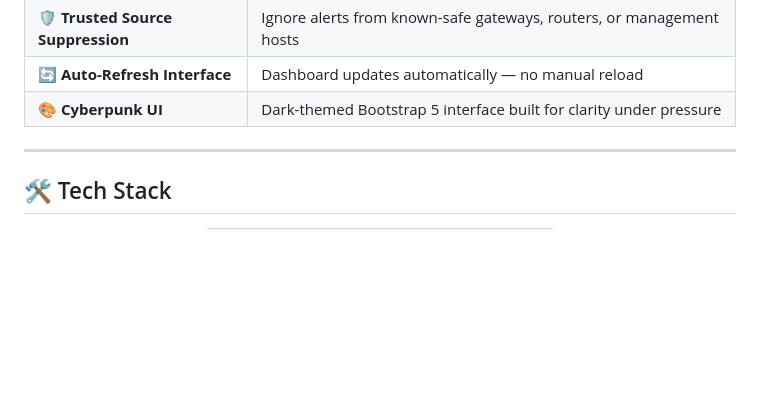
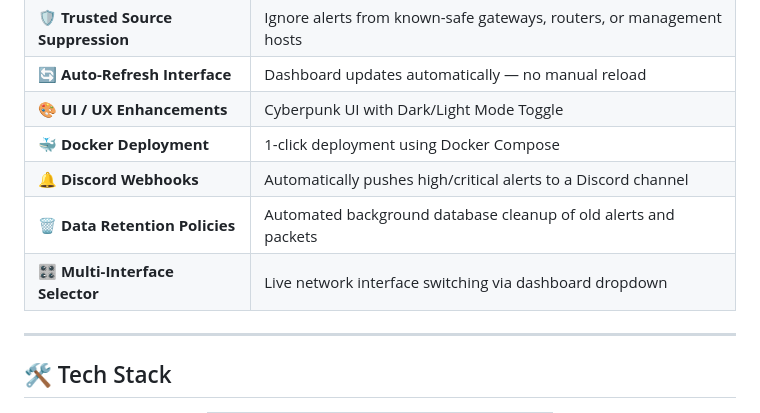
Before and after one commit to securitygeek15/ANAT, a Markdown page: README.md, the part around the change. Rendered like a GitHub page; blank space fills up the shorter version.

Commit message:
docs: Update README with new features from Sprint 1

```diff
--- a/README.md
+++ b/README.md
@@ -39,7 +39,11 @@ Whether you're a student, security researcher, or homelab enthusiast, ANAT gives
 | 🔎 **Packet & Alert Filters** | Search captured traffic and detections by IP, protocol, port, severity, or alert type |
 | 🛡️ **Trusted Source Suppression** | Ignore alerts from known-safe gateways, routers, or management hosts |
 | 🔄 **Auto-Refresh Interface** | Dashboard updates automatically — no manual reload |
-| 🎨 **Cyberpunk UI** | Dark-themed Bootstrap 5 interface built for clarity under pressure |
+| 🎨 **UI / UX Enhancements** | Cyberpunk UI with Dark/Light Mode Toggle |
+| 🐳 **Docker Deployment** | 1-click deployment using Docker Compose |
+| 🔔 **Discord Webhooks** | Automatically pushes high/critical alerts to a Discord channel |
+| 🗑️ **Data Retention Policies** | Automated background database cleanup of old alerts and packets |
+| 🎛️ **Multi-Interface Selector** | Live network interface switching via dashboard dropdown |
 
 ---
 
```
